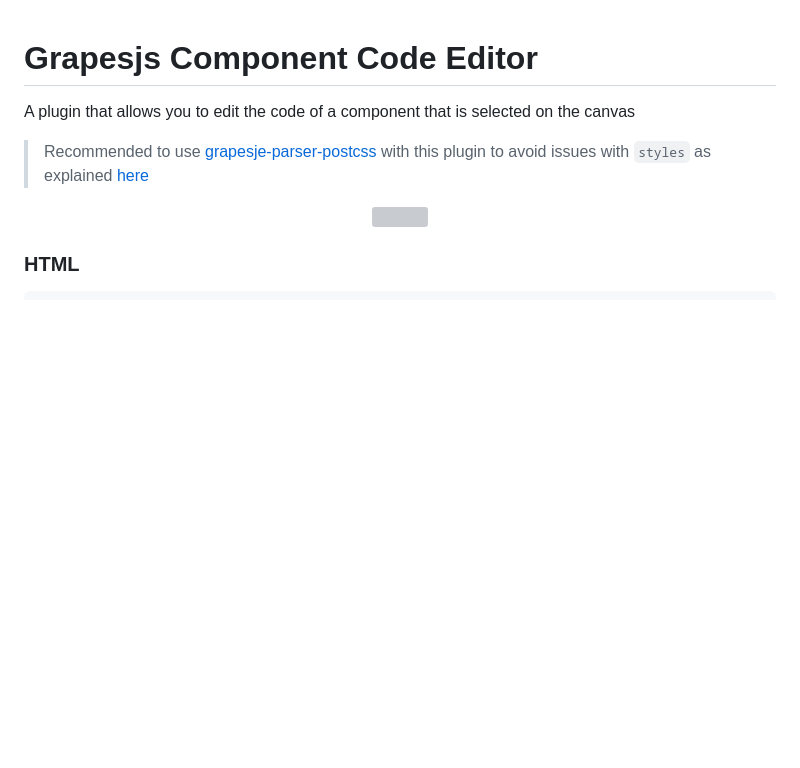
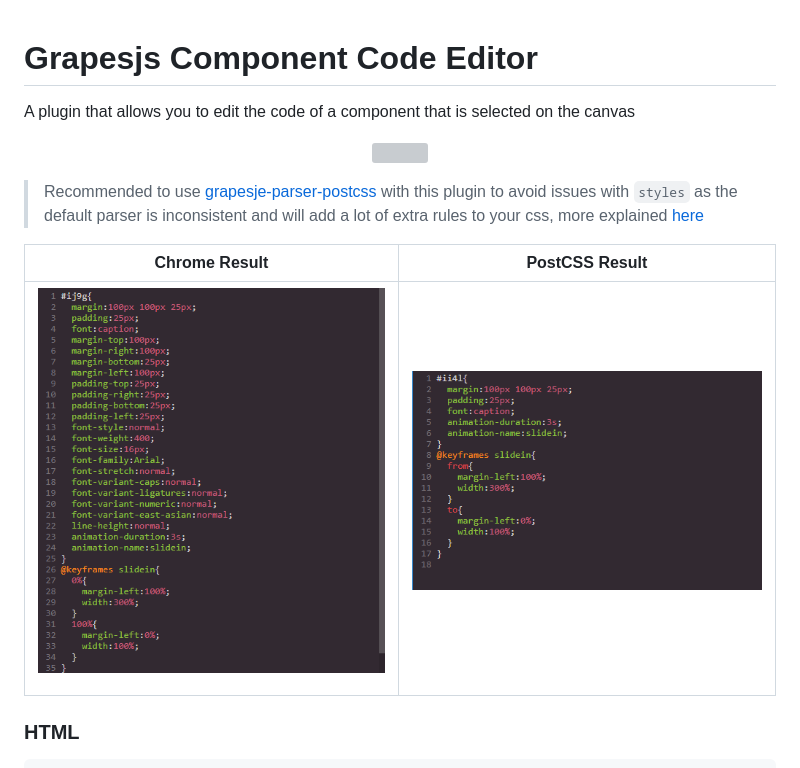
Before and after one commit to Ju99ernaut/grapesjs-component-code-editor, a Markdown page: README.md, the part around the change. Drawn GitHub-style; pictures changed too: default.png (added), postcss.png (added); blank space fills up the shorter version; grey boxes are pictures that could not be loaded.

````diff
--- a/README.md
+++ b/README.md
@@ -2,11 +2,15 @@
 
 A plugin that allows you to edit the code of a component that is selected on the canvas
 
->Recommended to use [grapesje-parser-postcss](https://github.com/artf/grapesjs-parser-postcss) with this plugin to avoid issues with `styles` as explained [here](https://grapesjs.com/docs/guides/Custom-CSS-parser.html#cssom-results-are-inconsistent)
-
 <p align="center">
  <img src="https://media.giphy.com/media/mDGcQfZdQGHUAhlLD7/giphy.gif">
 </p>
+
+>Recommended to use [grapesje-parser-postcss](https://github.com/artf/grapesjs-parser-postcss) with this plugin to avoid issues with `styles` as the default parser is inconsistent and will add a lot of extra rules to your css, more explained [here](https://grapesjs.com/docs/guides/Custom-CSS-parser.html#cssom-results-are-inconsistent)
+
+| Chrome Result | PostCSS Result |
+|--------|---------|
+|<p align="center"><img src="default.png"></p>|<p align="center"><img src="postcss.png"></p>|
 
 ### HTML
 ```html
````
